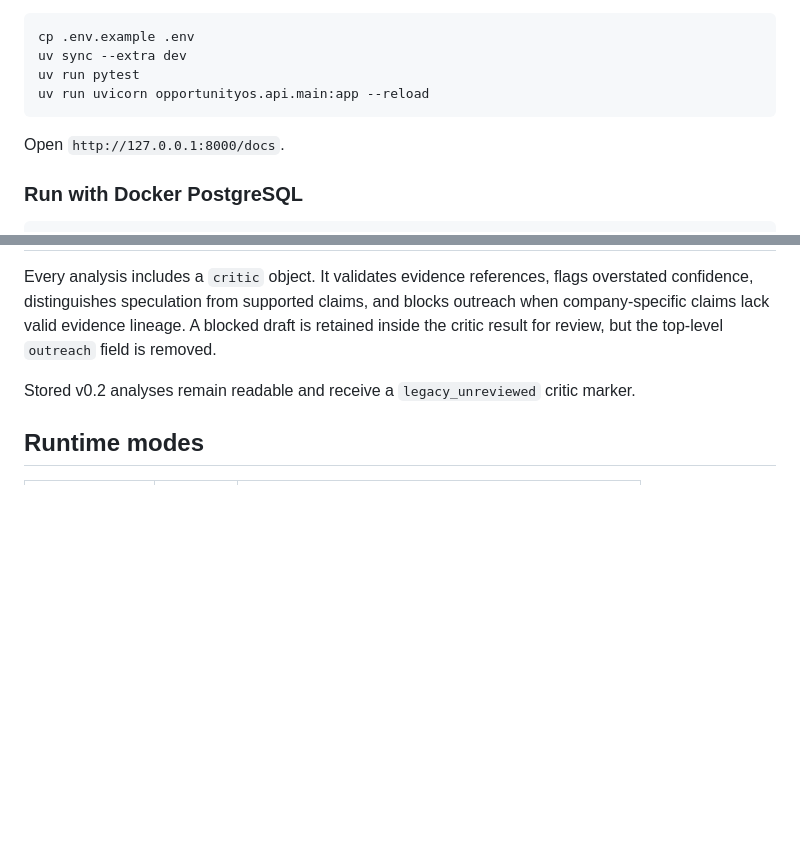
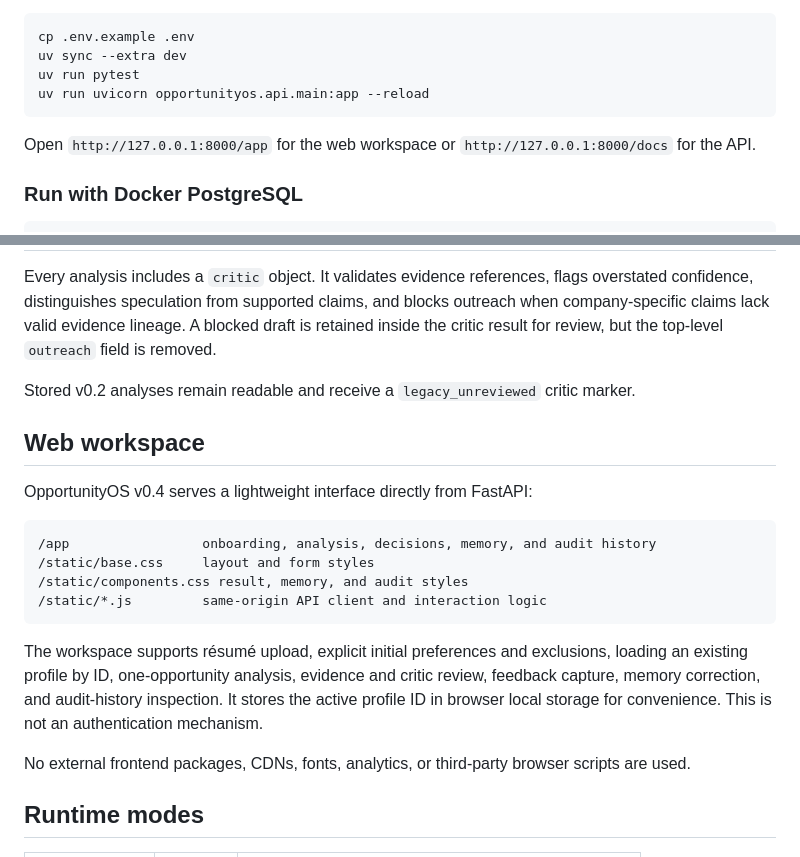
Before and after one commit to MaulinShah26/OpportunityOS, a Markdown page: README.md, 2 parts joined by grey strips. Rendered like a GitHub page; blank space fills up the shorter version.

Commit message:
document the v0.4 web workspace

````diff
--- a/README.md
+++ b/README.md
@@ -39,7 +39,7 @@ uv run pytest
 uv run uvicorn opportunityos.api.main:app --reload
 ```
 
-Open `http://127.0.0.1:8000/docs`.
+Open `http://127.0.0.1:8000/app` for the web workspace or `http://127.0.0.1:8000/docs` for the API.
 
 ### Run with Docker PostgreSQL
 
@@ -102,6 +102,21 @@ Every analysis includes a `critic` object. It validates evidence references, fla
 
 Stored v0.2 analyses remain readable and receive a `legacy_unreviewed` critic marker.
 
+## Web workspace
+
+OpportunityOS v0.4 serves a lightweight interface directly from FastAPI:
+
+```text
+/app                 onboarding, analysis, decisions, memory, and audit history
+/static/base.css     layout and form styles
+/static/components.css result, memory, and audit styles
+/static/*.js         same-origin API client and interaction logic
+```
+
+The workspace supports résumé upload, explicit initial preferences and exclusions, loading an existing profile by ID, one-opportunity analysis, evidence and critic review, feedback capture, memory correction, and audit-history inspection. It stores the active profile ID in browser local storage for convenience. This is not an authentication mechanism.
+
+No external frontend packages, CDNs, fonts, analytics, or third-party browser scripts are used.
+
 ## Runtime modes
 
 | Setting | Value | Behaviour |
````
